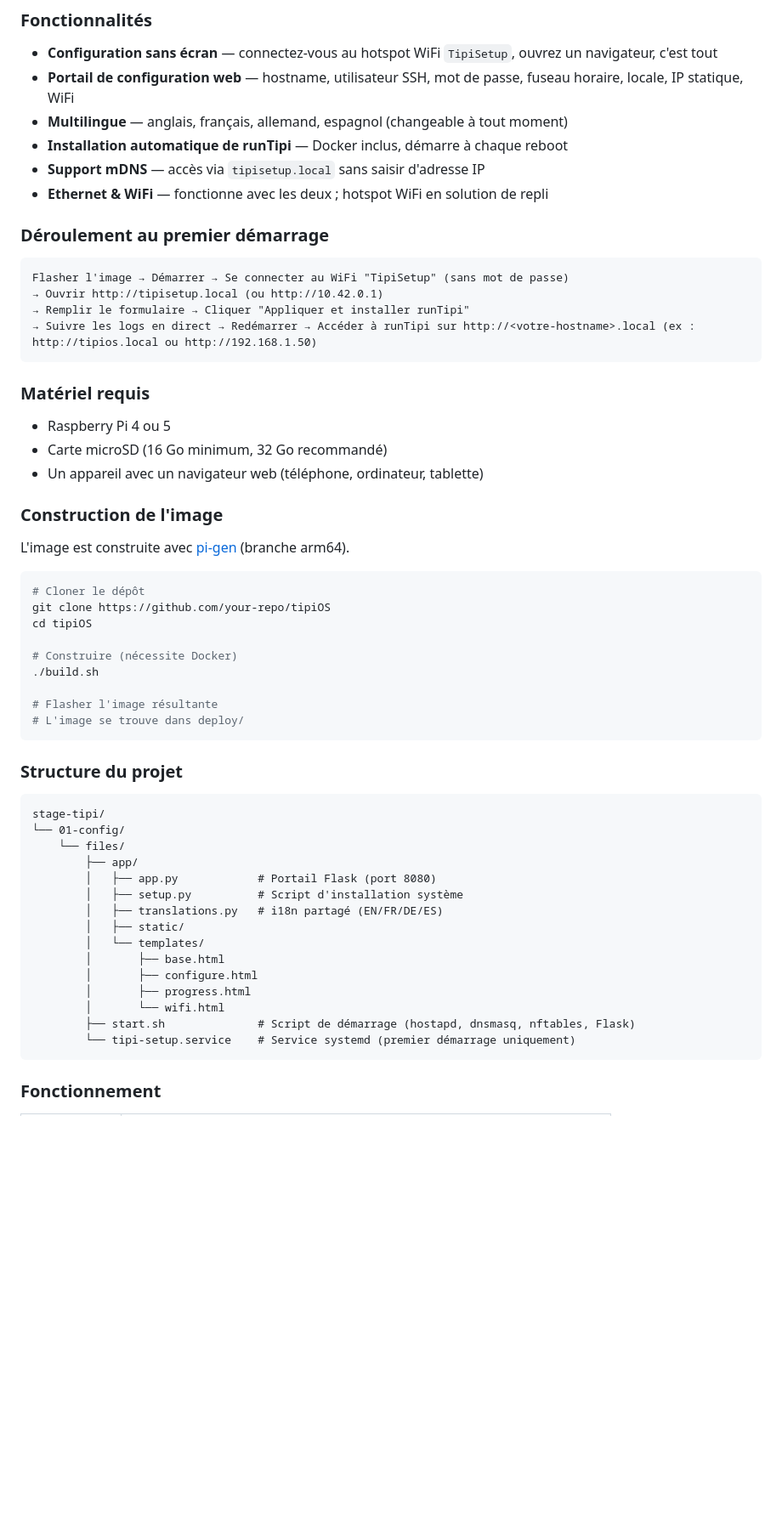
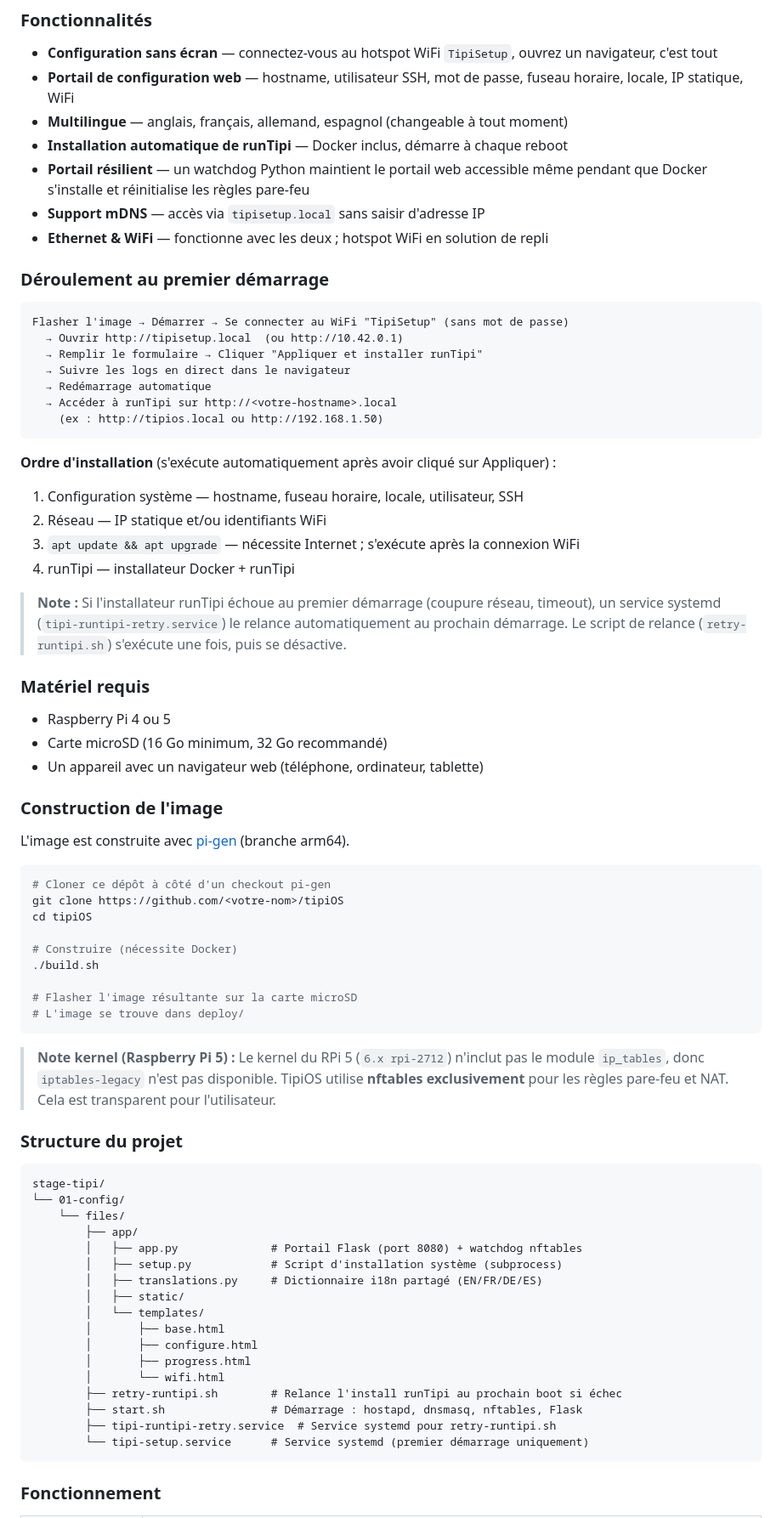
Before and after one commit to Mouette03/tipiOS, a Markdown page: README.md, the part around one of its changes. Shown at 85% size. GitHub-like rendering; blank space fills up the shorter version.

````diff
--- a/README.md
+++ b/README.md
@@ -113,6 +145,7 @@ Une fois configuré, il installe automatiquement **runTipi**, un store d'applica
 - **Portail de configuration web** — hostname, utilisateur SSH, mot de passe, fuseau horaire, locale, IP statique, WiFi
 - **Multilingue** — anglais, français, allemand, espagnol (changeable à tout moment)
 - **Installation automatique de runTipi** — Docker inclus, démarre à chaque reboot
+- **Portail résilient** — un watchdog Python maintient le portail web accessible même pendant que Docker s'installe et réinitialise les règles pare-feu
 - **Support mDNS** — accès via `tipisetup.local` sans saisir d'adresse IP
 - **Ethernet & WiFi** — fonctionne avec les deux ; hotspot WiFi en solution de repli
 
@@ -120,10 +153,21 @@ Une fois configuré, il installe automatiquement **runTipi**, un store d'applica
 
 ```
 Flasher l'image → Démarrer → Se connecter au WiFi "TipiSetup" (sans mot de passe)
-→ Ouvrir http://tipisetup.local (ou http://10.42.0.1)
-→ Remplir le formulaire → Cliquer "Appliquer et installer runTipi"
-→ Suivre les logs en direct → Redémarrer → Accéder à runTipi sur http://<votre-hostname>.local (ex : http://tipios.local ou http://192.168.1.50)
+  → Ouvrir http://tipisetup.local  (ou http://10.42.0.1)
+  → Remplir le formulaire → Cliquer "Appliquer et installer runTipi"
+  → Suivre les logs en direct dans le navigateur
+  → Redémarrage automatique
+  → Accéder à runTipi sur http://<votre-hostname>.local
+    (ex : http://tipios.local ou http://192.168.1.50)
 ```
+
+**Ordre d'installation** (s'exécute automatiquement après avoir cliqué sur Appliquer) :
+1. Configuration système — hostname, fuseau horaire, locale, utilisateur, SSH
+2. Réseau — IP statique et/ou identifiants WiFi
+3. `apt update && apt upgrade` — nécessite Internet ; s'exécute après la connexion WiFi
+4. runTipi — installateur Docker + runTipi
+
+> **Note :** Si l'installateur runTipi échoue au premier démarrage (coupure réseau, timeout), un service systemd (`tipi-runtipi-retry.service`) le relance automatiquement au prochain démarrage. Le script de relance (`retry-runtipi.sh`) s'exécute une fois, puis se désactive.
 
 ### Matériel requis
 
@@ -136,16 +180,18 @@ Flasher l'image → Démarrer → Se connecter au WiFi "TipiSetup" (sans mot de
 L'image est construite avec [pi-gen](https://github.com/RPi-Distro/pi-gen) (branche arm64).
 
 ```bash
-# Cloner le dépôt
-git clone https://github.com/your-repo/tipiOS
+# Cloner ce dépôt à côté d'un checkout pi-gen
+git clone https://github.com/<votre-nom>/tipiOS
 cd tipiOS
 
 # Construire (nécessite Docker)
 ./build.sh
 
-# Flasher l'image résultante
+# Flasher l'image résultante sur la carte microSD
 # L'image se trouve dans deploy/
 ```
+
+> **Note kernel (Raspberry Pi 5) :** Le kernel du RPi 5 (`6.x rpi-2712`) n'inclut pas le module `ip_tables`, donc `iptables-legacy` n'est pas disponible. TipiOS utilise **nftables exclusivement** pour les règles pare-feu et NAT. Cela est transparent pour l'utilisateur.
 
 ### Structure du projet
 
@@ -154,17 +200,19 @@ stage-tipi/
 └── 01-config/
     └── files/
         ├── app/
-        │   ├── app.py            # Portail Flask (port 8080)
-        │   ├── setup.py          # Script d'installation système
-        │   ├── translations.py   # i18n partagé (EN/FR/DE/ES)
+        │   ├── app.py              # Portail Flask (port 8080) + watchdog nftables
+        │   ├── setup.py            # Script d'installation système (subprocess)
+        │   ├── translations.py     # Dictionnaire i18n partagé (EN/FR/DE/ES)
         │   ├── static/
         │   └── templates/
         │       ├── base.html
         │       ├── configure.html
         │       ├── progress.html
         │       └── wifi.html
-        ├── start.sh              # Script de démarrage (hostapd, dnsmasq, nftables, Flask)
-        └── tipi-setup.service    # Service systemd (premier démarrage uniquement)
+        ├── retry-runtipi.sh        # Relance l'install runTipi au prochain boot si échec
+        ├── start.sh                # Démarrage : hostapd, dnsmasq, nftables, Flask
+        ├── tipi-runtipi-retry.service  # Service systemd pour retry-runtipi.sh
+        └── tipi-setup.service      # Service systemd (premier démarrage uniquement)
 ```
 
 ### Fonctionnement
````
Also changed, not shown: other parts of README.md (+75 -27 lines).
